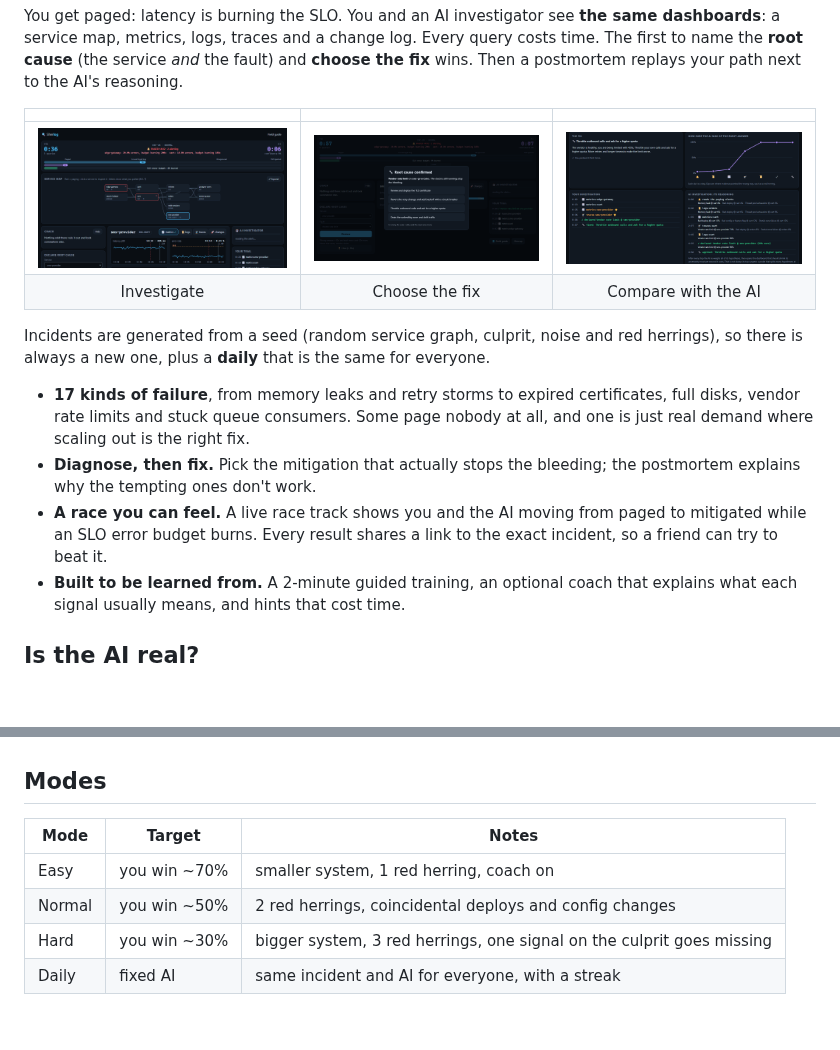
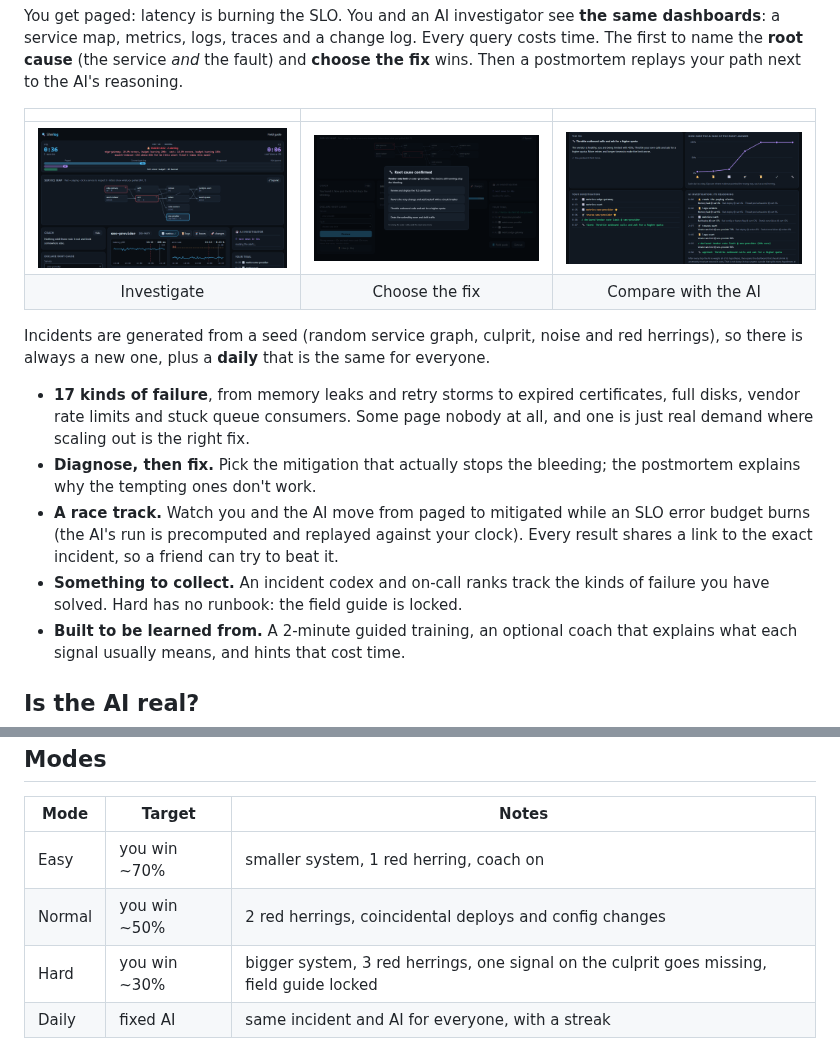
Before and after one commit to maheedhar132/Sherlog, a Markdown page: README.md, 2 parts joined by grey strips. Drawn GitHub-style; pictures changed too: docs/screens/fix.png, docs/screens/match.png; blank space fills up the shorter version.

```diff
--- a/README.md
+++ b/README.md
@@ -27,7 +27,8 @@ Incidents are generated from a seed (random service graph, culprit, noise and re
 
 - **17 kinds of failure**, from memory leaks and retry storms to expired certificates, full disks, vendor rate limits and stuck queue consumers. Some page nobody at all, and one is just real demand where scaling out is the right fix.
 - **Diagnose, then fix.** Pick the mitigation that actually stops the bleeding; the postmortem explains why the tempting ones don't work.
-- **A race you can feel.** A live race track shows you and the AI moving from paged to mitigated while an SLO error budget burns. Every result shares a link to the exact incident, so a friend can try to beat it.
+- **A race track.** Watch you and the AI move from paged to mitigated while an SLO error budget burns (the AI's run is precomputed and replayed against your clock). Every result shares a link to the exact incident, so a friend can try to beat it.
+- **Something to collect.** An incident codex and on-call ranks track the kinds of failure you have solved. Hard has no runbook: the field guide is locked.
 - **Built to be learned from.** A 2-minute guided training, an optional coach that explains what each signal usually means, and hints that cost time.
 
 ## Is the AI real?
@@ -46,7 +47,7 @@ It is also honest about its limits: it shares the simulator's symptom table (wri
 |---|---|---|
 | Easy | you win ~70% | smaller system, 1 red herring, coach on |
 | Normal | you win ~50% | 2 red herrings, coincidental deploys and config changes |
-| Hard | you win ~30% | bigger system, 3 red herrings, one signal on the culprit goes missing |
+| Hard | you win ~30% | bigger system, 3 red herrings, one signal on the culprit goes missing, field guide locked |
 | Daily | fixed AI | same incident and AI for everyone, with a streak |
 
 Metrics cost 10 s, logs 15 s, traces 20 s, the change log 5 s and a hint 15 s. A wrong answer or a wrong fix costs 20 s, then 40 s, then 60 s, so guessing does not pay. After each match the AI's strength moves toward your target win rate, and you see more of the incident types you are weakest at. The targets are tuned on simulated players so far, so real-player feedback is welcome.
```
Also changed, not shown: CHANGELOG.md (+6 -0 lines), docs/demo.gif, 11 other files.
